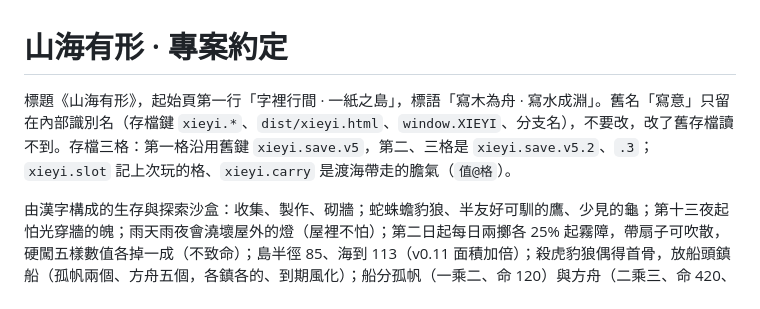
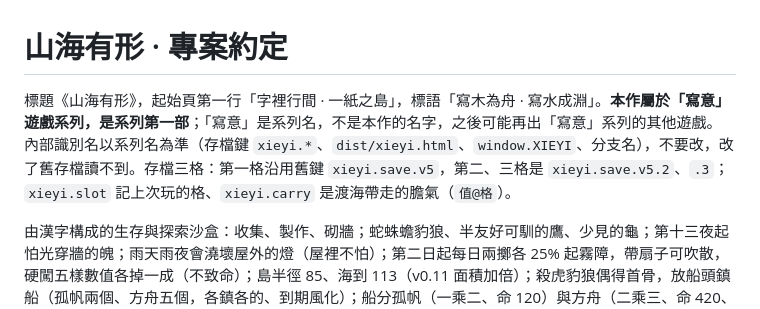
Before and after one commit to SteJ20996/Qidofun_Xieyi, a Markdown page: CLAUDE.md, the part around the change. Drawn GitHub-style.

```diff
--- a/CLAUDE.md
+++ b/CLAUDE.md
@@ -1,6 +1,6 @@
 # 山海有形 · 專案約定
 
-標題《山海有形》，起始頁第一行「字裡行間 · 一紙之島」，標語「寫木為舟 · 寫水成淵」。舊名「寫意」只留在內部識別名（存檔鍵 `xieyi.*`、`dist/xieyi.html`、`window.XIEYI`、分支名），不要改，改了舊存檔讀不到。存檔三格：第一格沿用舊鍵 `xieyi.save.v5`，第二、三格是 `xieyi.save.v5.2`、`.3`；`xieyi.slot` 記上次玩的格、`xieyi.carry` 是渡海帶走的膽氣（`值@格`）。
+標題《山海有形》，起始頁第一行「字裡行間 · 一紙之島」，標語「寫木為舟 · 寫水成淵」。**本作屬於「寫意」遊戲系列，是系列第一部**；「寫意」是系列名，不是本作的名字，之後可能再出「寫意」系列的其他遊戲。內部識別名以系列名為準（存檔鍵 `xieyi.*`、`dist/xieyi.html`、`window.XIEYI`、分支名），不要改，改了舊存檔讀不到。存檔三格：第一格沿用舊鍵 `xieyi.save.v5`，第二、三格是 `xieyi.save.v5.2`、`.3`；`xieyi.slot` 記上次玩的格、`xieyi.carry` 是渡海帶走的膽氣（`值@格`）。
 
 由漢字構成的生存與探索沙盒：收集、製作、砌牆；蛇蛛蟾豹狼、半友好可馴的鷹、少見的龜；第十三夜起怕光穿牆的魄；雨天雨夜會澆壞屋外的燈（屋裡不怕）；第二日起每日兩擲各 25% 起霧障，帶扇子可吹散，硬闖五樣數值各掉一成（不致命）；島半徑 85、海到 113（v0.11 面積加倍）；殺虎豹狼偶得首骨，放船頭鎮船（孤帆兩個、方舟五個，各鎮各的、到期風化）；船分孤帆（一乘二、命 120）與方舟（二乘三、命 420、鎢鋼二、船快六成），修船回四分之一、第 n 次要 n 塊木板；海上的蜃會撞船、吐海霧，船毀了六十息內游上岸否則溺死；不滿卅一重出海先問（敬勇者之無畏，建議帶神兵）；沒解決的蜃讀檔散掉、膽氣減五重；命飽暖力愜六條數值加膽氣；膽氣八重造船渡海，十重五件衣甲穿齊即山海衣，卅一重可鑄九閽鳴雷（陸上）與燭龍焚溟（海上，海中之物全傷、陸上天上減半）；山有煤鐵，鐵可打甲、鍛鋼具；鐵礦脈三十分之一出鎢礦，精煤煉鎢鋼，鎢鋼具與甲更強；錦囊擴囊；棉麻草織漁網，四小成中、四中或十三小成大；三種難度；死落荷包（膽氣減六成、耐久對折）；鼎煉丹加命上限；野果不分堆、每顆各記日數、先吃陳的；起始頁三格存檔，每格寫島號、難度、第幾日第幾夜、膽氣第幾重、死過幾次、睡過幾夜、存檔時刻，覆蓋與刪都要按兩次。純瀏覽器單頁，零依賴，全繁體。
 
```
Also changed, not shown: README.md (+5 -1 lines), docs/SPEC.md (+3 -2 lines).
